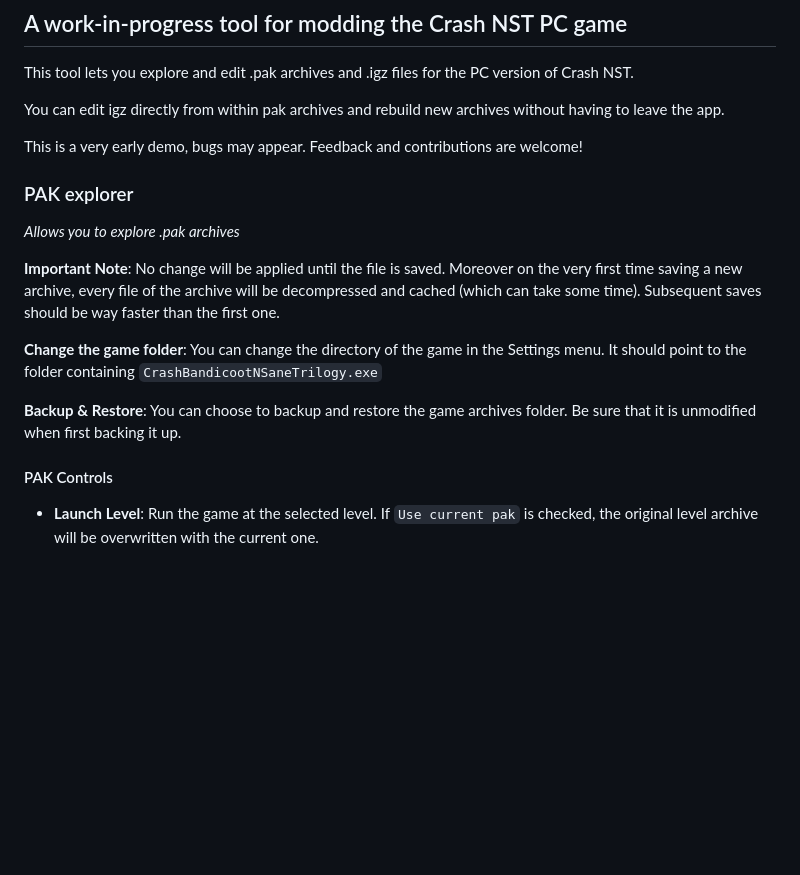
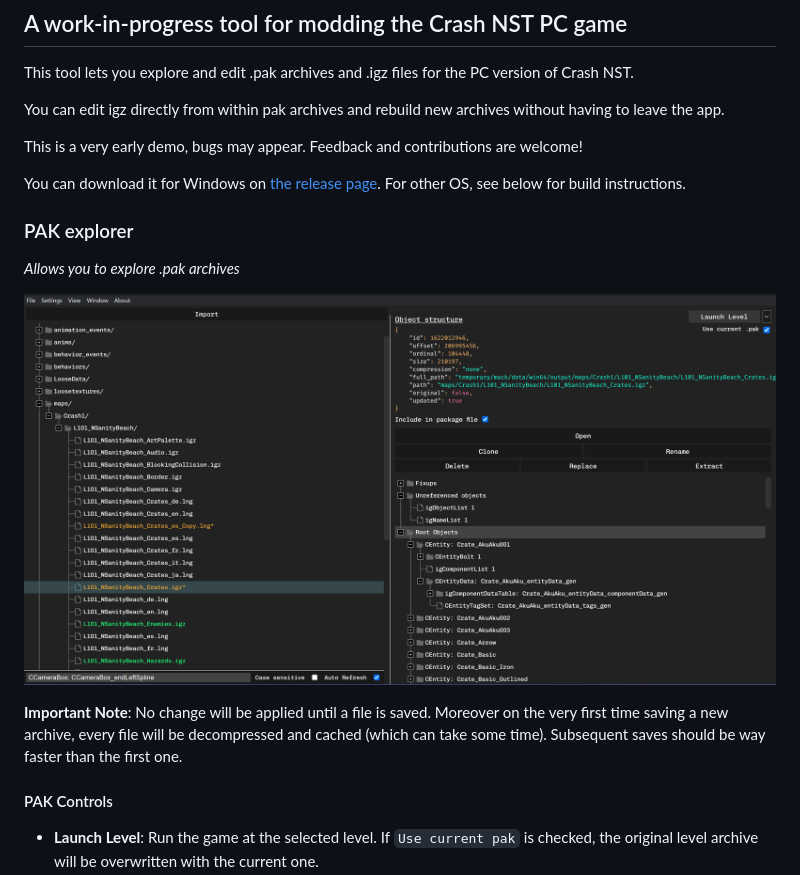
Before and after one commit to kishimisu/Crash-NST-Modding-Tool, a Markdown page: README.md, the part around the change printed below. Rendered like a GitHub page; pictures changed too: assets/images/demo1.png (added); blank space fills up the shorter version.

```diff
--- a/README.md
+++ b/README.md
@@ -6,15 +6,17 @@ You can edit igz directly from within pak archives and rebuild new archives with
 
 This is a very early demo, bugs may appear. Feedback and contributions are welcome!
 
+You can download it for Windows on [the release page](https://github.com/kishimisu/Crash-NST-Modding-Tool/releases).
+For other OS, see below for build instructions.
+
 ### PAK explorer
 
 *Allows you to explore .pak archives*
 
-**Important Note**: No change will be applied until the file is saved. Moreover on the very first time saving a new archive, every file of the archive will be decompressed and cached (which can take some time). Subsequent saves should be way faster than the first one.
+![demo1](./assets/images/demo1.png)
 
-**Change the game folder**: You can change the directory of the game in the Settings menu. It should point to the folder containing `CrashBandicootNSaneTrilogy.exe`
-
-**Backup & Restore**: You can choose to backup and restore the game archives folder. Be sure that it is unmodified when first backing it up.
+**Important Note**: No change will be applied until a file is saved.
+Moreover on the very first time saving a new archive, every file will be decompressed and cached (which can take some time). Subsequent saves should be way faster than the first one.
 
 #### PAK Controls
 
```
Also changed, not shown: other parts of README.md (+19 -15 lines), assets/images/demo2.png (added).
